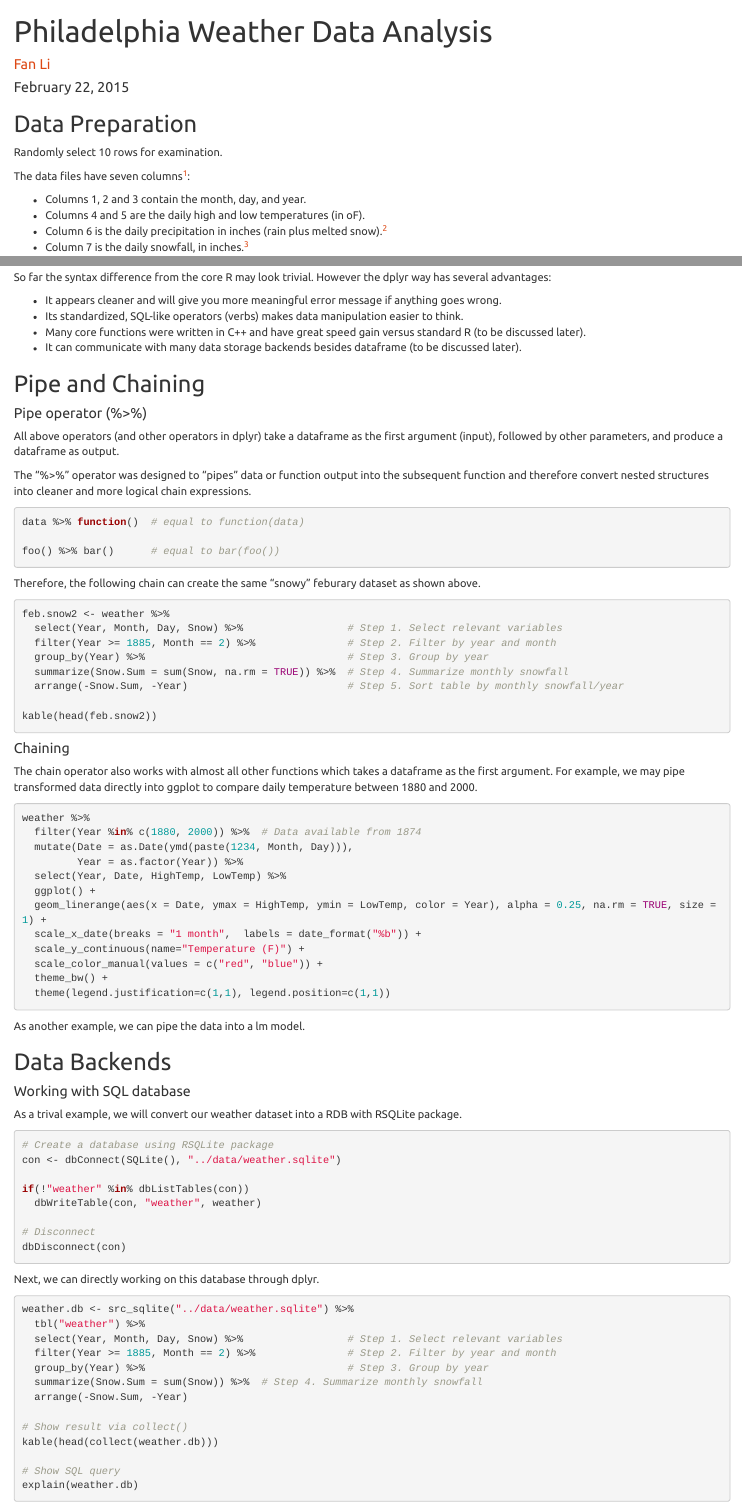
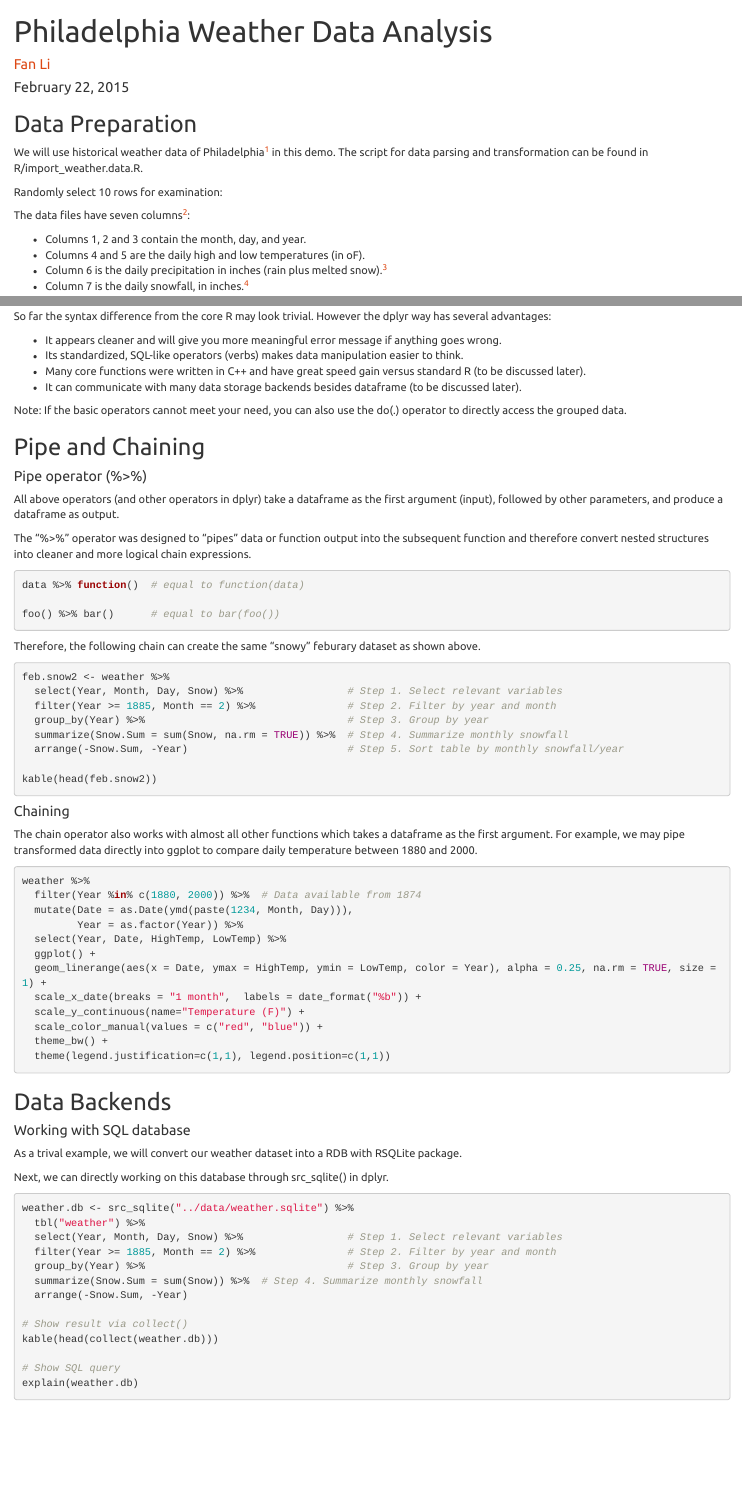
Before and after one commit to lifan0127/meetup_dplyr_talk, an R Markdown document (RMD/philly_weather_analysis.Rmd): the page in a window 1100 px wide, from its top, and a second part further down, joined at a grey line. Rendered offline with R 4.5, knitr and Pandoc, with nearby package versions; the code chunks are not run, so their results and figures are left out; common packages that the code uses without loading them are loaded.

Commit message:
revised RMD

````diff
--- a/RMD/philly_weather_analysis.Rmd
+++ b/RMD/philly_weather_analysis.Rmd
@@ -9,7 +9,9 @@ output:
 
 ## Data Preparation
 
-Randomly select 10 rows for examination.
+We will use historical weather data of Philadelphia^[http://learn.fi.edu/weather/data2/] in this demo. The script for data parsing and transformation can be found in R/import_weather.data.R.
+
+Randomly select 10 rows for examination:
 
 ```{r setup, message = FALSE, echo = FALSE}
 # Load necessary R libraries and the dataset.
@@ -99,6 +101,11 @@ So far the syntax difference from the core R may look trivial. However the dplyr
 * Many core functions were written in C++ and have great speed gain versus standard R (to be discussed later).
 * It can communicate with many data storage backends besides dataframe (to be discussed later).
 
+Note: If the basic operators cannot meet your need, you can also use the do(.) operator to directly access the grouped data.
+
+
+
+
 
 ## Pipe and Chaining
 
@@ -152,11 +159,6 @@ weather %>%
 ```
 
 
-As another example, we can pipe the data into a lm model.
-
-
-
-
 ## Data Backends
 
 #### Working with SQL database
@@ -175,7 +177,7 @@ dbDisconnect(con)
 
 ```
 
-Next, we can directly working on this database through dplyr.
+Next, we can directly working on this database through src_sqlite() in dplyr.
 
 ```{r}
 weather.db <- src_sqlite("../data/weather.sqlite") %>%
````
Also changed, not shown: RMD/philly_weather_analysis.Rmd (2 more changed lines), 1 other file.
